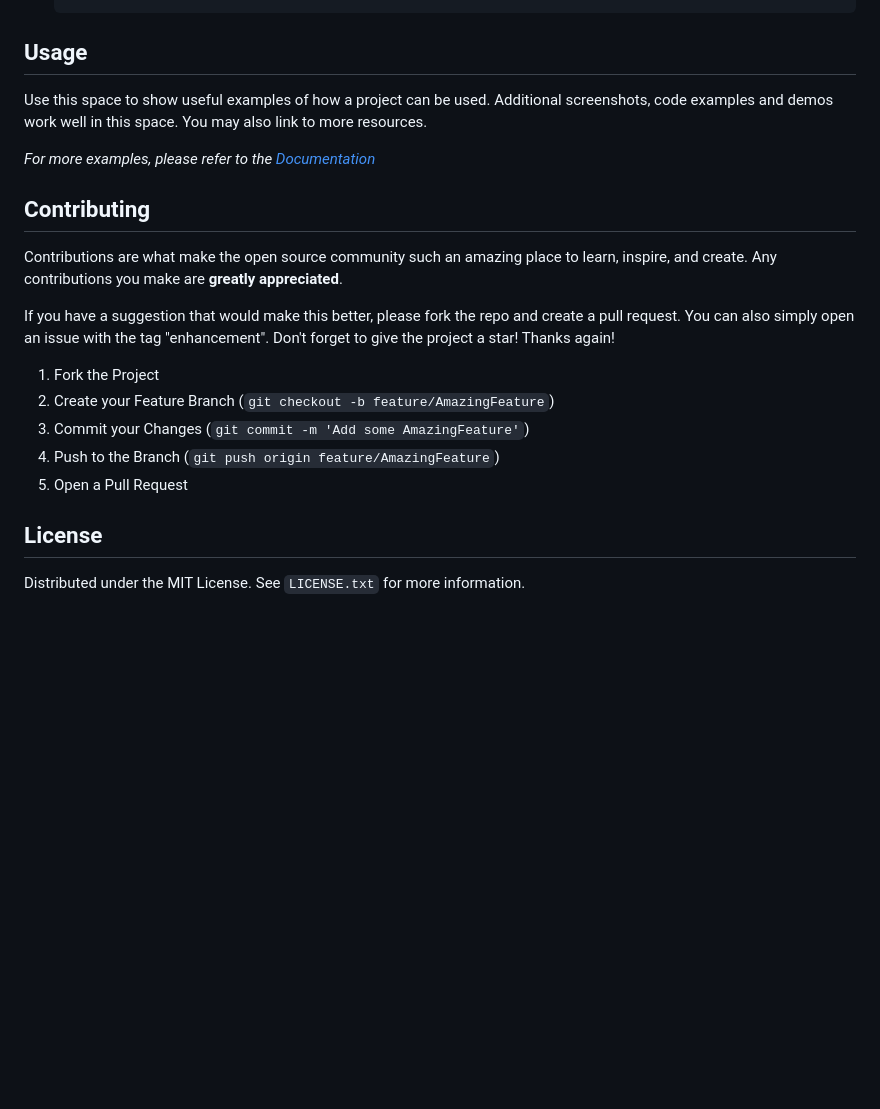
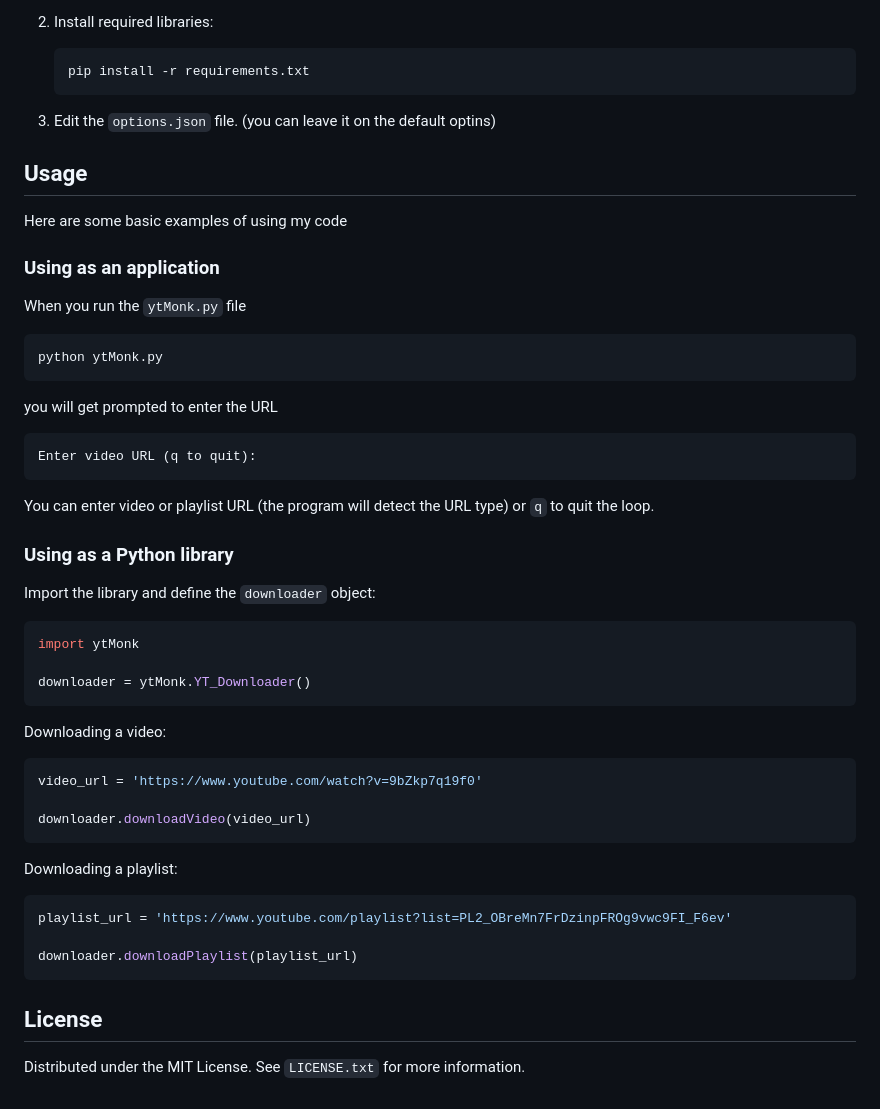
Before and after one commit to vojtikDortik/yt-monk, a Markdown page: README.md, the part around the change printed below. Rendered like a GitHub page; blank space fills up the shorter version.

````diff
--- a/README.md
+++ b/README.md
@@ -120,3 +152,14 @@ This is an example of how to list things you need to use the software and how to
+2. Install required libraries:
+
+    ```sh
+    pip install -r requirements.txt
+    ```
+
+3. Edit the `options.json` file. (you can leave it on the default optins)
+
+
+
+
 
 
 
@@ -124,29 +167,51 @@ This is an example of how to list things you need to use the software and how to
 
 <!-- USAGE EXAMPLES -->
 ## Usage
+Here are some basic examples of using my code
 
-Use this space to show useful examples of how a project can be used. Additional screenshots, code examples and demos work well in this space. You may also link to more resources.
+### Using as an application
+When you run the `ytMonk.py` file
+  ```python
+  python ytMonk.py
+  ```
 
-_For more examples, please refer to the [Documentation](https://example.com)_
+you will get prompted to enter the URL
+
+```
+Enter video URL (q to quit):
+```
+
+You can enter video or playlist URL (the program will detect the URL type) or `q` to quit the loop.
+
+### Using as a Python library
+
+Import the library and define the `downloader` object:
+```python
+import ytMonk
+
+downloader = ytMonk.YT_Downloader()
+```
+
+Downloading a video:
+
+
+```python
+video_url = 'https://www.youtube.com/watch?v=9bZkp7q19f0'
+
+downloader.downloadVideo(video_url)
+```
+
+Downloading a playlist:
+
+```python
+playlist_url = 'https://www.youtube.com/playlist?list=PL2_OBreMn7FrDzinpFROg9vwc9FI_F6ev'
+
+downloader.downloadPlaylist(playlist_url)
+```
 
 
 
 
-
-
-<!-- CONTRIBUTING -->
-## Contributing
-
-Contributions are what make the open source community such an amazing place to learn, inspire, and create. Any contributions you make are **greatly appreciated**.
-
-If you have a suggestion that would make this better, please fork the repo and create a pull request. You can also simply open an issue with the tag "enhancement".
-Don't forget to give the project a star! Thanks again!
-
-1. Fork the Project
-2. Create your Feature Branch (`git checkout -b feature/AmazingFeature`)
-3. Commit your Changes (`git commit -m 'Add some AmazingFeature'`)
-4. Push to the Branch (`git push origin feature/AmazingFeature`)
-5. Open a Pull Request
 
 
 
@@ -170,16 +235,16 @@ Distributed under the MIT License. See `LICENSE.txt` for more information.
 
 <!-- MARKDOWN LINKS & IMAGES -->
 <!-- https://www.markdownguide.org/basic-syntax/#reference-style-links -->
-[contributors-shield]: https://img.shields.io/github/contributors/github_username/repo_name.svg?style=for-the-badge
-[contributors-url]: https://github.com/github_username/repo_name/graphs/contributors
-[forks-shield]: https://img.shields.io/github/forks/github_username/repo_name.svg?style=for-the-badge
-[forks-url]: https://github.com/github_username/repo_name/network/members
-[stars-shield]: https://img.shields.io/github/stars/github_username/repo_name.svg?style=for-the-badge
-[stars-url]: https://github.com/github_username/repo_name/stargazers
-[issues-shield]: https://img.shields.io/github/issues/github_username/repo_name.svg?style=for-the-badge
-[issues-url]: https://github.com/github_username/repo_name/issues
-[license-shield]: https://img.shields.io/github/license/github_username/repo_name.svg?style=for-the-badge
-[license-url]: https://github.com/github_username/repo_name/blob/master/LICENSE.txt
+[contributors-shield]: https://img.shields.io/github/contributors/vojtikDortik/yt-monk.svg?style=for-the-badge
+[contributors-url]: https://github.com/vojtikDortik/yt-monk/graphs/contributors
+[forks-shield]: https://img.shields.io/github/forks/vojtikDortik/yt-monk.svg?style=for-the-badge
+[forks-url]: https://github.com/vojtikDortik/yt-monk/network/members
+[stars-shield]: https://img.shields.io/github/stars/vojtikDortik/yt-monk.svg?style=for-the-badge
+[stars-url]: https://github.com/vojtikDortik/yt-monk/stargazers
+[issues-shield]: https://img.shields.io/github/issues/vojtikDortik/yt-monk.svg?style=for-the-badge
+[issues-url]: https://github.com/vojtikDortik/yt-monk/issues
+[license-shield]: https://img.shields.io/github/license/vojtikDortik/yt-monk.svg?style=for-the-badge
+[license-url]: https://github.com/vojtikDortik/yt-monk/blob/master/LICENSE.txt
 [linkedin-shield]: https://img.shields.io/badge/-LinkedIn-black.svg?style=for-the-badge&logo=linkedin&colorB=555
 [linkedin-url]: https://linkedin.com/in/linkedin_username
 [product-screenshot]: images/screenshot.png
````
Also changed, not shown: other parts of README.md (+73 -41 lines), images/button.png (added), images/cobalt.png (added), images/code1.png (added), images/code2.png (added), images/network.png (added), images/request.png (added), 3 other files.
